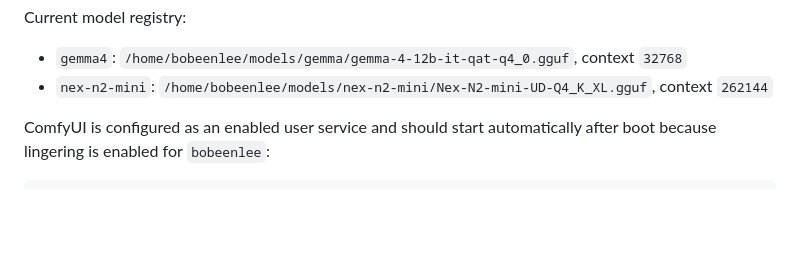
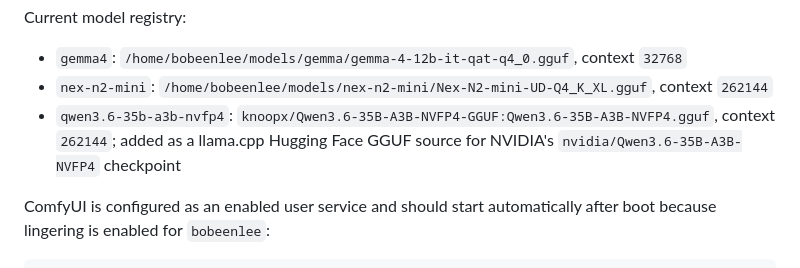
Before and after one commit to BoBeenLee/hermes-workspace, a Markdown page: docs/dgx-spark-remote-access.md, the part around the change. GitHub-like rendering; blank space fills up the shorter version.

Commit message:
Document DGX Qwen3.6 llama.cpp model

```diff
--- a/docs/dgx-spark-remote-access.md
+++ b/docs/dgx-spark-remote-access.md
@@ -163,6 +163,7 @@ Current model registry:
 
 - `gemma4`: `/home/bobeenlee/models/gemma/gemma-4-12b-it-qat-q4_0.gguf`, context `32768`
 - `nex-n2-mini`: `/home/bobeenlee/models/nex-n2-mini/Nex-N2-mini-UD-Q4_K_XL.gguf`, context `262144`
+- `qwen3.6-35b-a3b-nvfp4`: `knoopx/Qwen3.6-35B-A3B-NVFP4-GGUF:Qwen3.6-35B-A3B-NVFP4.gguf`, context `262144`; added as a llama.cpp Hugging Face GGUF source for NVIDIA's `nvidia/Qwen3.6-35B-A3B-NVFP4` checkpoint
 
 ComfyUI is configured as an enabled user service and should start automatically after boot because lingering is enabled for `bobeenlee`:
 
```
